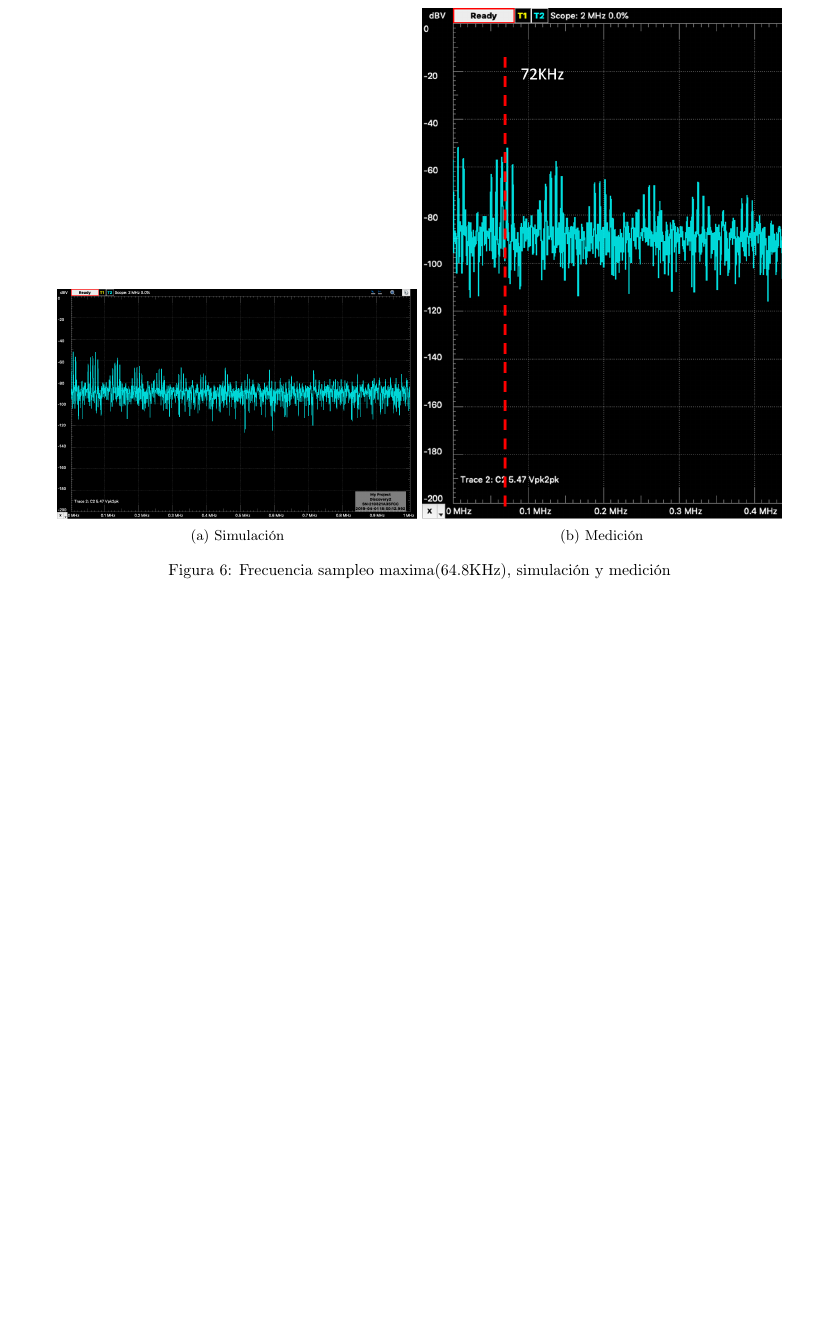
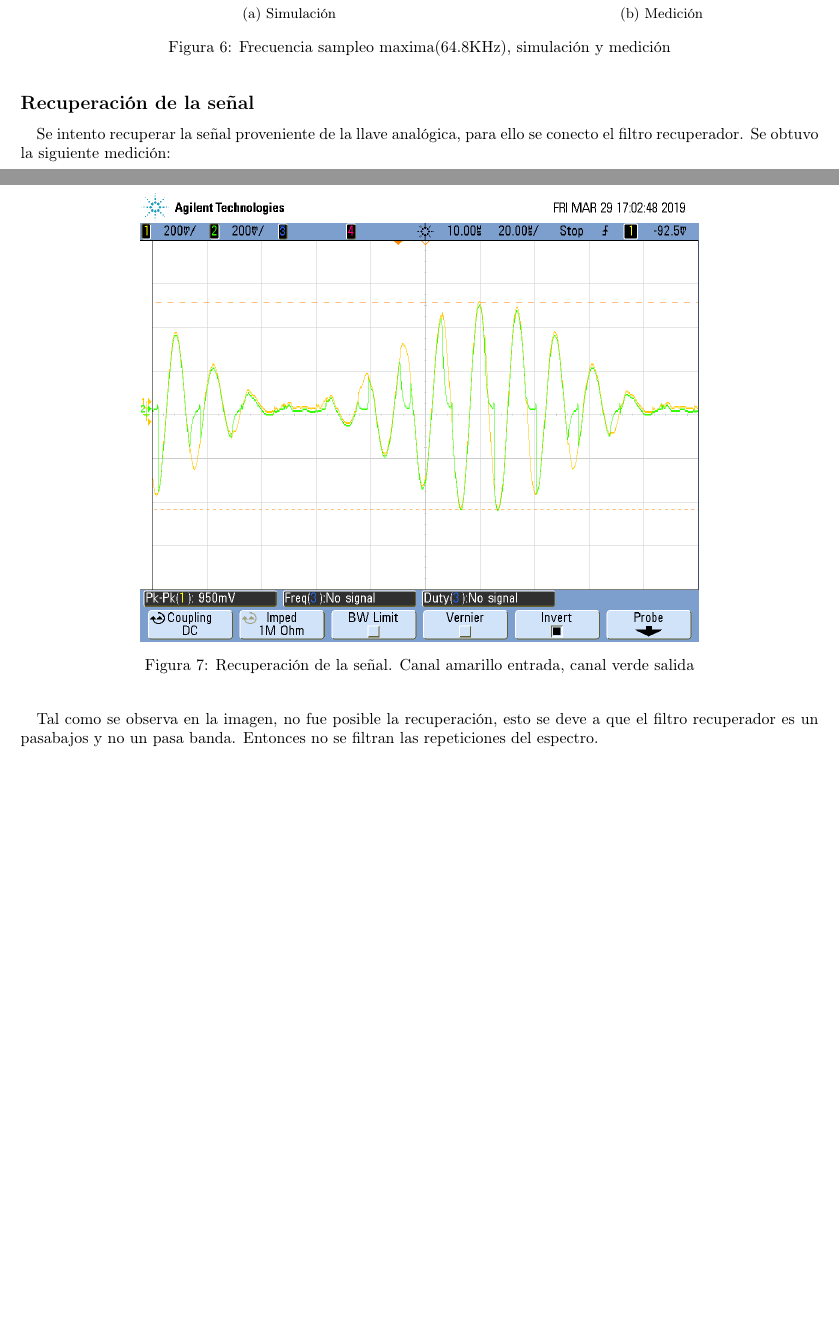
Before and after one commit to 1c2019itbaelct/ASSD_TP_1, a LaTeX document (muestreo_sub_nyquist/informe/muestreo_sub_nyquist.tex): part of page 7 of 7 before the commit and two parts of pages 4 and 5 of 5 after it, the two joined at a grey line, cut so that both start at the same text, the shorter picture padded with empty space. Compiled offline with pdfLaTeX; an older LaTeX class or package is replaced by its successor.

Commit message:
se agregaron las simulaciones

```diff
--- a/muestreo_sub_nyquist/informe/muestreo_sub_nyquist.tex
+++ b/muestreo_sub_nyquist/informe/muestreo_sub_nyquist.tex
@@ -85,13 +85,22 @@ Las mediciones se realizaron para el caso de $m=2$.
 \begin{figure}[H]
 \centering
 \subcaptionbox{Simulación}
-{\includegraphics[width=0.45\textwidth]{figures/simpto_8_syh_64,8_espectro.png}}
+{\includegraphics[width=0.6\textwidth]{figures/simpto_8_syh_64,8_espectro.png}}
 \subcaptionbox{Medición}
-{\includegraphics[width=0.45\textwidth]{figures/pto_8_syh_64,8_espectro.png}}
+{\includegraphics[width=0.32\textwidth]{figures/pto_8_syh_64,8_espectro.png}}
 \caption{Frecuencia sampleo maxima(64.8KHz), simulación y medición}
 \end{figure}
 
+\subsection*{Recuperación de la se\~nal}
+Se intento recuperar la se\~nal proveniente de la llave analógica, para ello se conecto el filtro recuperador. Se obtuvo la siguiente medición:
 
+\begin{figure}[H]
+  \centering
+   \includegraphics[width=0.7\textwidth]{figures/lla_8_1.png}
+  \caption{Recuperación de la se\~nal. Canal amarillo entrada, canal verde salida }
+
+\end{figure}
+Tal como se observa en la imagen, no fue posible la recuperación, esto se deve a que el filtro recuperador es un pasabajos y no un pasa banda. Entonces no se filtran las repeticiones del espectro.
 
 
 \end{document}
```
Also changed, not shown: muestreo_sub_nyquist/informe/figures/simpto_8_llave_52,8khz_espectro.png, muestreo_sub_nyquist/informe/figures/simpto_8_llave_58,8_espectro.png, muestreo_sub_nyquist/informe/figures/simpto_8_llave_64,8khz_espectro.png, muestreo_sub_nyquist/informe/figures/simpto_8_syh_52,8_espectro.png, muestreo_sub_nyquist/informe/figures/simpto_8_syh_58,8_espectro.png, muestreo_sub_nyquist/informe/figures/simpto_8_syh_64,8_espectro.png, muestreo_sub_nyquist/informe/muestreo_sub_nyquist.tex (20 more changed lines).
